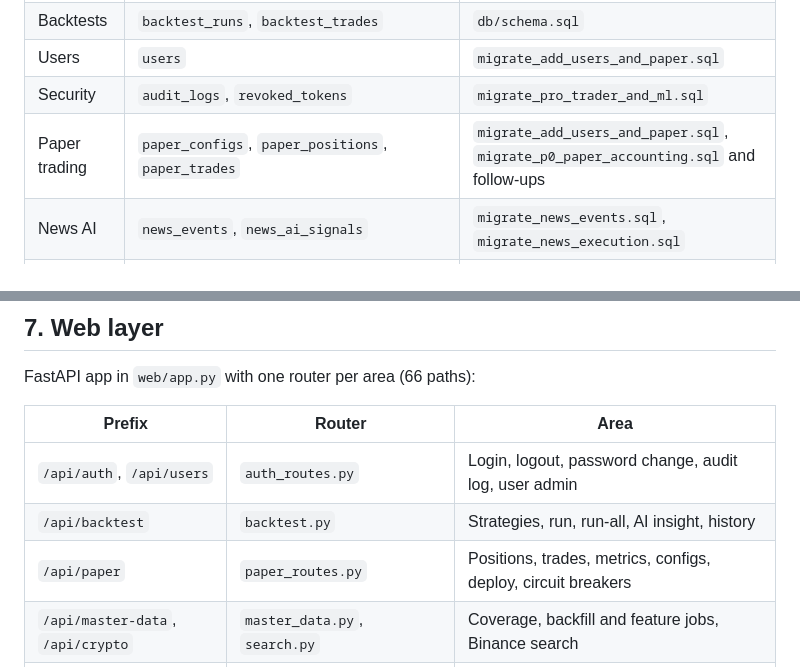
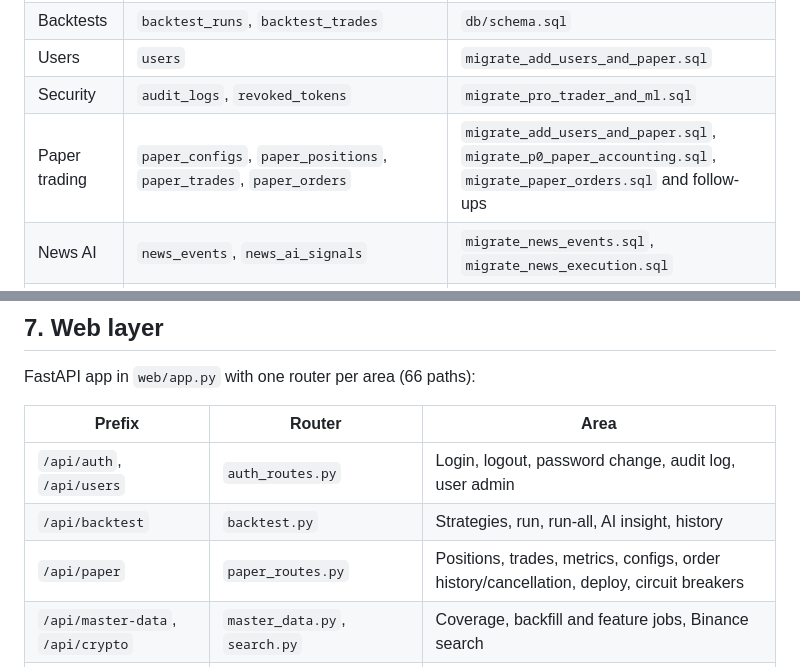
Before and after one commit to kurnFR/signal-bot, a Markdown page: docs/ARCHITECTURE.md, 2 parts joined by grey strips. Rendered like a GitHub page.

Commit message:
Document paper order table and API routes

```diff
--- a/docs/ARCHITECTURE.md
+++ b/docs/ARCHITECTURE.md
@@ -48,7 +48,7 @@ Defined in `config.py`: symbols `BTCUSDT`, `ETHUSDT`, `BNBUSDT`; timeframes `15m
 | Backtests | `backtest_runs`, `backtest_trades` | `db/schema.sql` |
 | Users | `users` | `migrate_add_users_and_paper.sql` |
 | Security | `audit_logs`, `revoked_tokens` | `migrate_pro_trader_and_ml.sql` |
-| Paper trading | `paper_configs`, `paper_positions`, `paper_trades` | `migrate_add_users_and_paper.sql`, `migrate_p0_paper_accounting.sql` and follow-ups |
+| Paper trading | `paper_configs`, `paper_positions`, `paper_trades`, `paper_orders` | `migrate_add_users_and_paper.sql`, `migrate_p0_paper_accounting.sql`, `migrate_paper_orders.sql` and follow-ups |
 | News AI | `news_events`, `news_ai_signals` | `migrate_news_events.sql`, `migrate_news_execution.sql` |
 | Screener | `smart_money_signals`, `screener_control`, `screener_heartbeat` | `migrate_smart_money.sql` / the screener itself |
 | Research bot | `rdt_trades`, `rdt_strategy_stats`, `bot_control` | `retailbot2` at start |
@@ -79,7 +79,7 @@ FastAPI app in `web/app.py` with one router per area (66 paths):
 |---|---|---|
 | `/api/auth`, `/api/users` | `auth_routes.py` | Login, logout, password change, audit log, user admin |
 | `/api/backtest` | `backtest.py` | Strategies, run, run-all, AI insight, history |
-| `/api/paper` | `paper_routes.py` | Positions, trades, metrics, configs, deploy, circuit breakers |
+| `/api/paper` | `paper_routes.py` | Positions, trades, metrics, configs, order history/cancellation, deploy, circuit breakers |
 | `/api/master-data`, `/api/crypto` | `master_data.py`, `search.py` | Coverage, backfill and feature jobs, Binance search |
 | `/api/custom-strategy` | `custom_strategy.py` | Custom JSON strategies, AI generation, quick test |
 | `/api/ml` | `ml_routes.py` | Experiments, models, deploy-to-paper |
```
